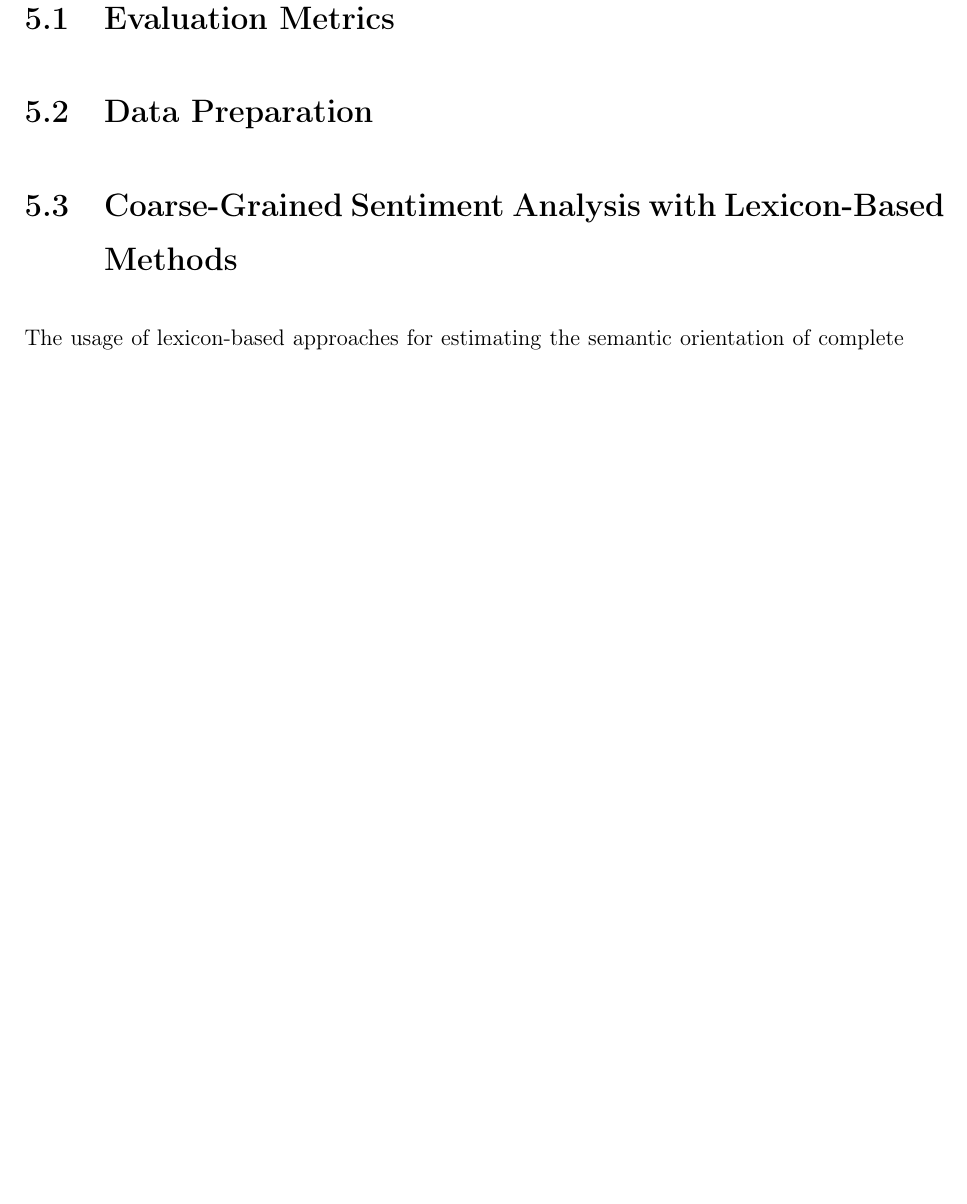
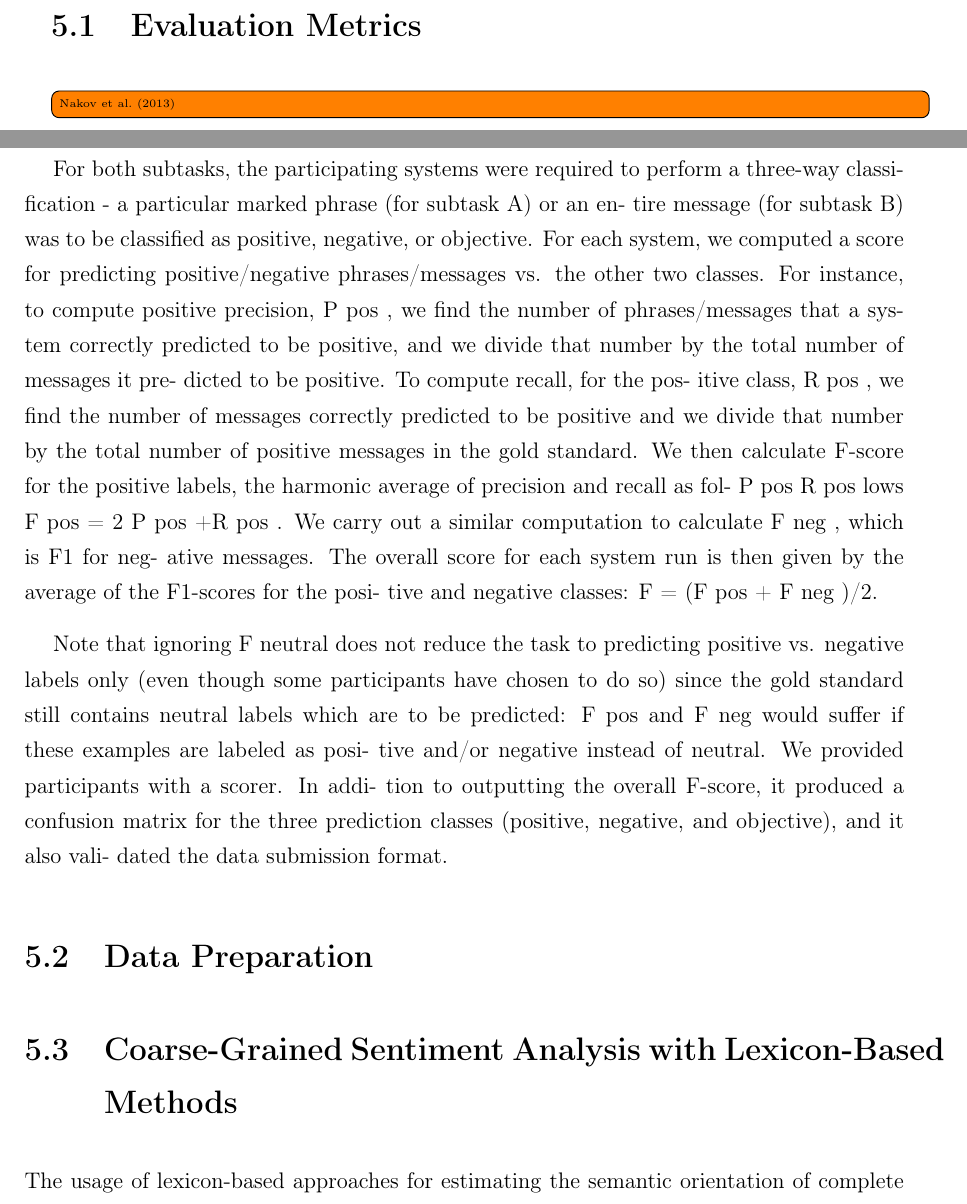
Before and after one commit to WladimirSidorenko/Dissertation, a LaTeX thesis (sidarenka_thesis.tex, which reads sentiment_cgsa.tex): part of page 128 of 175 before the commit and two parts of pages 127 and 128 of 175 after it, the two joined at a grey line, cut so that both start at the same text, the shorter picture padded with empty space. Compiled offline with pdfLaTeX.

Commit message:
added notes on CGSA scoring from the SemEval 2013 task description page

```diff
--- a/sentiment_cgsa.tex
+++ b/sentiment_cgsa.tex
@@ -35,6 +35,44 @@ labeled training data), summarizing our results and recapping our
 findings at the end of this chapter.
 
 \section{Evaluation Metrics}\label{sec:cgsa:eval-metrics}
+
+\todo[inline]{\citet{Nakov:13}}
+For both subtasks, the participating systems were
+required to perform a three-way classification - a
+particular marked phrase (for subtask A) or an en-
+tire message (for subtask B) was to be classified as
+positive, negative, or objective. For each system,
+we computed a score for predicting positive/negative
+phrases/messages vs. the other two classes.
+For instance, to compute positive precision, P pos ,
+we find the number of phrases/messages that a sys-
+tem correctly predicted to be positive, and we divide
+that number by the total number of messages it pre-
+dicted to be positive. To compute recall, for the pos-
+itive class, R pos , we find the number of messages
+correctly predicted to be positive and we divide that
+number by the total number of positive messages in
+the gold standard.
+We then calculate F-score for the positive labels,
+the harmonic average of precision and recall as fol-
+P pos R pos
+lows F pos = 2 P pos
++R pos . We carry out a similar
+computation to calculate F neg , which is F1 for neg-
+ative messages.
+The overall score for each system run is then
+given by the average of the F1-scores for the posi-
+tive and negative classes: F = (F pos + F neg )/2.
+
+Note that ignoring F neutral does not reduce the task to predicting
+positive vs. negative labels only (even though some participants have
+chosen to do so) since the gold standard still contains neutral labels
+which are to be predicted: F pos and F neg would suffer if these
+examples are labeled as posi- tive and/or negative instead of neutral.
+We provided participants with a scorer. In addi- tion to outputting
+the overall F-score, it produced a confusion matrix for the three
+prediction classes (positive, negative, and objective), and it also
+vali- dated the data submission format.
 
 \section{Data Preparation}\label{sec:cgsa:data}
 
```
